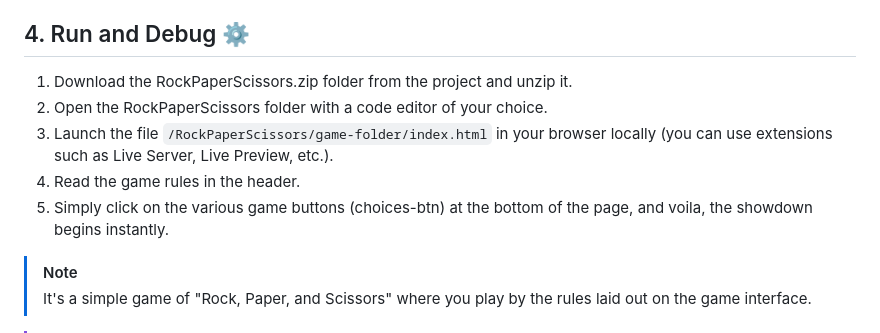
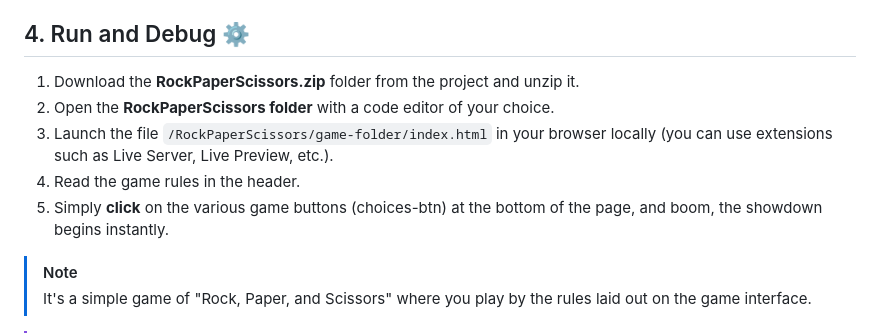
Before and after one commit to Kuromaea/RockPaperScissors, a Markdown page: README.md, the part around the change. Drawn GitHub-style.

Commit message:
final_update

```diff
--- a/README.md
+++ b/README.md
@@ -55,11 +55,11 @@ Here are the various features that I was able to add to the game:
 
 ## 4. Run and Debug ⚙
 
-1. Download the RockPaperScissors.zip folder from the project and unzip it.
-2. Open the RockPaperScissors folder with a code editor of your choice.
+1. Download the **RockPaperScissors.zip** folder from the project and unzip it.
+2. Open the **RockPaperScissors folder** with a code editor of your choice.
 3. Launch the file <code>/RockPaperScissors/game-folder/index.html</code> in your browser locally (you can use extensions such as Live Server, Live Preview, etc.).
 4. Read the game rules in the header.
-5. Simply click on the various game buttons (choices-btn) at the bottom of the page, and voila, the showdown begins instantly.
+5. Simply **click** on the various game buttons (choices-btn) at the bottom of the page, and boom, the showdown begins instantly.
 
 > [!NOTE]
 > It's a simple game of "Rock, Paper, and Scissors" where you play by the rules laid out on the game interface.
```
